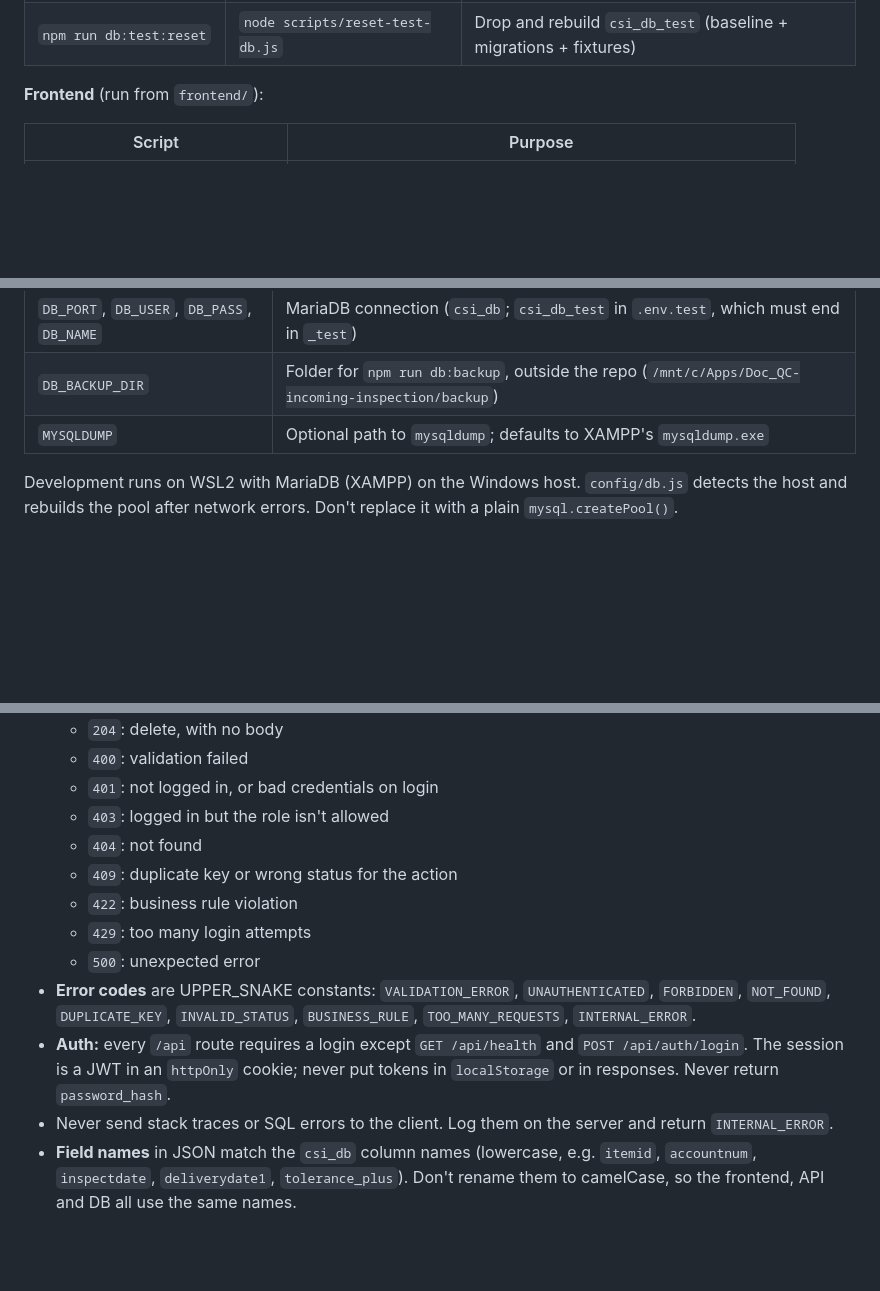
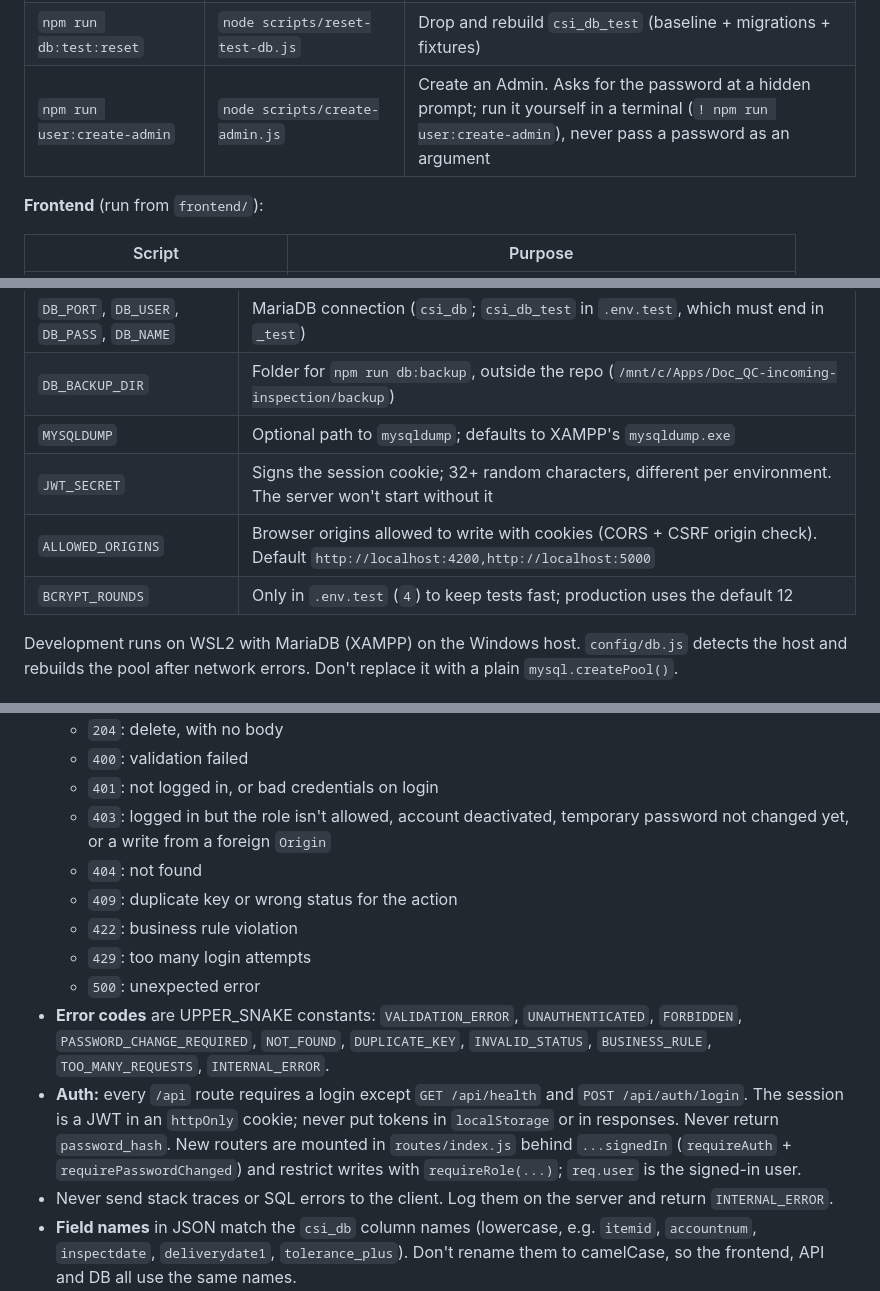
Before and after one commit to wahyu-gumilang/incoming-inspection-app, a Markdown page: CLAUDE.md, 3 parts joined by grey strips. Rendered like a GitHub page; blank space fills up the shorter version.

Commit message:
docs: record phase 2.0 progress and auth conventions
Co-Authored-By: Claude Opus 5.5 <noreply@anthropic.com>

```diff
--- a/CLAUDE.md
+++ b/CLAUDE.md
@@ -133,6 +133,7 @@ Add new commands as `package.json` scripts, not as ad-hoc instructions.
 | `npm run db:check` | `node scripts/check-data.js` | Read-only data-quality report |
 | `npm run db:backup` | `node scripts/backup-db.js` | `mysqldump` of `DB_NAME` into `DB_BACKUP_DIR` |
 | `npm run db:test:reset` | `node scripts/reset-test-db.js` | Drop and rebuild `csi_db_test` (baseline + migrations + fixtures) |
+| `npm run user:create-admin` | `node scripts/create-admin.js` | Create an Admin. Asks for the password at a hidden prompt; run it yourself in a terminal (`! npm run user:create-admin`), never pass a password as an argument |
 
 **Frontend** (run from `frontend/`):
 
@@ -164,6 +165,9 @@ never reach `csi_db`. Neither `.env` nor `.env.test` is ever committed.
 | `DB_PORT`, `DB_USER`, `DB_PASS`, `DB_NAME` | MariaDB connection (`csi_db`; `csi_db_test` in `.env.test`, which must end in `_test`) |
 | `DB_BACKUP_DIR` | Folder for `npm run db:backup`, outside the repo (`/mnt/c/Apps/Doc_QC-incoming-inspection/backup`) |
 | `MYSQLDUMP` | Optional path to `mysqldump`; defaults to XAMPP's `mysqldump.exe` |
+| `JWT_SECRET` | Signs the session cookie; 32+ random characters, different per environment. The server won't start without it |
+| `ALLOWED_ORIGINS` | Browser origins allowed to write with cookies (CORS + CSRF origin check). Default `http://localhost:4200,http://localhost:5000` |
+| `BCRYPT_ROUNDS` | Only in `.env.test` (`4`) to keep tests fast; production uses the default 12 |
 
 Development runs on WSL2 with MariaDB (XAMPP) on the Windows host. `config/db.js` detects
 the host and rebuilds the pool after network errors. Don't replace it with a plain
@@ -224,14 +228,14 @@ Rules:
   - `204`: delete, with no body
   - `400`: validation failed
   - `401`: not logged in, or bad credentials on login
-  - `403`: logged in but the role isn't allowed
+  - `403`: logged in but the role isn't allowed, account deactivated, temporary password not changed yet, or a write from a foreign `Origin`
   - `404`: not found
   - `409`: duplicate key or wrong status for the action
   - `422`: business rule violation
   - `429`: too many login attempts
   - `500`: unexpected error
-- **Error codes** are UPPER_SNAKE constants: `VALIDATION_ERROR`, `UNAUTHENTICATED`, `FORBIDDEN`, `NOT_FOUND`, `DUPLICATE_KEY`, `INVALID_STATUS`, `BUSINESS_RULE`, `TOO_MANY_REQUESTS`, `INTERNAL_ERROR`.
-- **Auth:** every `/api` route requires a login except `GET /api/health` and `POST /api/auth/login`. The session is a JWT in an `httpOnly` cookie; never put tokens in `localStorage` or in responses. Never return `password_hash`.
+- **Error codes** are UPPER_SNAKE constants: `VALIDATION_ERROR`, `UNAUTHENTICATED`, `FORBIDDEN`, `PASSWORD_CHANGE_REQUIRED`, `NOT_FOUND`, `DUPLICATE_KEY`, `INVALID_STATUS`, `BUSINESS_RULE`, `TOO_MANY_REQUESTS`, `INTERNAL_ERROR`.
+- **Auth:** every `/api` route requires a login except `GET /api/health` and `POST /api/auth/login`. The session is a JWT in an `httpOnly` cookie; never put tokens in `localStorage` or in responses. Never return `password_hash`. New routers are mounted in `routes/index.js` behind `...signedIn` (`requireAuth` + `requirePasswordChanged`) and restrict writes with `requireRole(...)`; `req.user` is the signed-in user.
 - Never send stack traces or SQL errors to the client. Log them on the server and return `INTERNAL_ERROR`.
 - **Field names** in JSON match the `csi_db` column names (lowercase, e.g. `itemid`, `accountnum`, `inspectdate`, `deliverydate1`, `tolerance_plus`). Don't rename them to camelCase, so the frontend, API and DB all use the same names.
 - **Keys that aren't DB columns** (nested collections, computed values, query parameters) are camelCase: `inspectItems`, `lines`, `otherLines`, `totalReceived`, `?dateFrom=&dateTo=`. Never give a computed key the same name as a real column.
```
Also changed, not shown: PLAN.md (+10 -9 lines).
